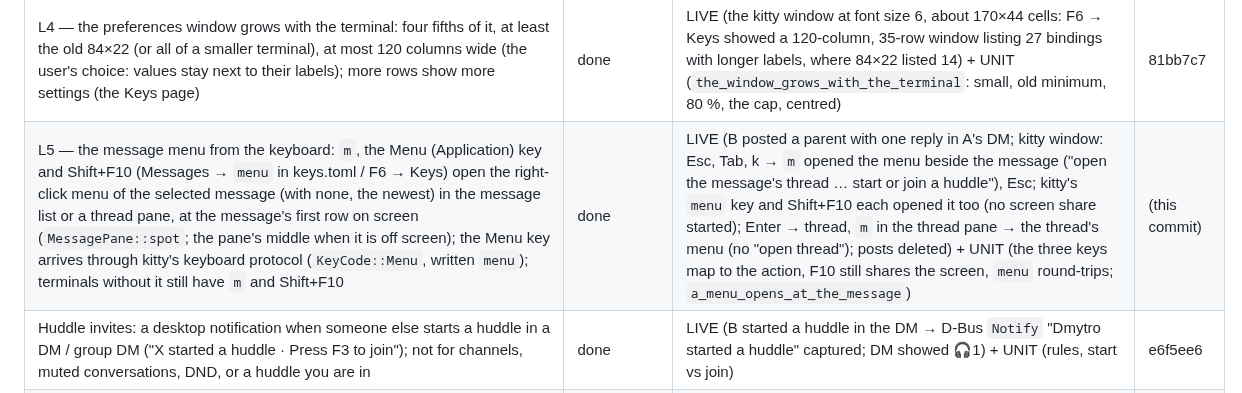
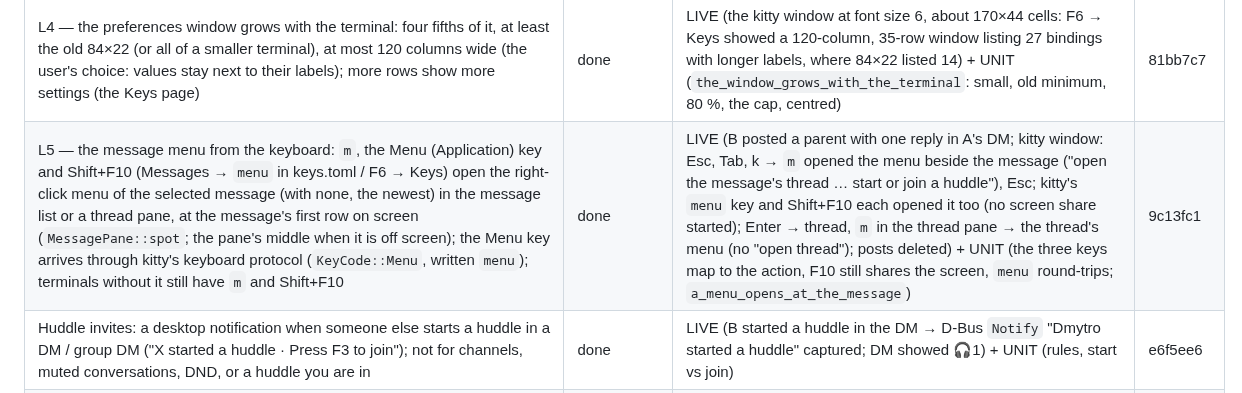
Before and after one commit to dmytrobsp/klack, a Markdown page: PROGRESS.md, the part around the change. GitHub-like rendering.

Commit message:
docs: PROGRESS for L5
Co-Authored-By: Claude Opus 5.5 <noreply@anthropic.com>

```diff
--- a/PROGRESS.md
+++ b/PROGRESS.md
@@ -183,7 +183,7 @@ folders, as they were then.)
 | L2 — the mouse wheel in threads and lists: the wheel over an open list — Ctrl+T's Threads, F5 activity, search results, Ctrl+K, the section mover — moves its selection a step, like the arrow keys (it used to scroll the messages pane hidden under the popup; Threads loads its next page at the end, search its next page); a thread pane with a selected reply (as opened from Ctrl+T, a search hit or a notification) scrolls with the wheel since L1 (by code reading the cause was the same: its selection was pulled back into view at every draw) | done | LIVE (B posted a thread of 12 four-line replies in A's DM, A replied once; in the kitty window Ctrl+T → two wheel notches down over the popup moved the selection from the first thread to the L2 one; Enter → the thread opened at A's reply; four notches up over the thread pane → replies 7–10 shown with "↓ 3 newer", steady after a pointer move; every post deleted) — no UNIT test (the event loop has no harness without a live client) | 7e5f883 |
 | L3 — the wheel in the preferences and the help: over F6 it moves the selected setting three rows a notch (the list follows the selection, so the long Keys page scrolls), in F6's theme picker one theme (previewed, as with the arrows), nothing while a value is typed or a key captured; over F1 it scrolls the help three rows. (Before, the wheel scrolled the messages pane under the dialog) | done | LIVE (kitty window: F6, Left → Keys; seven notches down → "previous pane" (row 22) selected with the list scrolled to "open the huddle's thread" at the top; eight up → back to Leader key; F1 → three notches scrolled the help from "Ctrl+Q quit" to the F8/F9 rows; Enter never pressed, settings.toml unchanged) — no UNIT test (event loop) | 8da73bb |
 | L4 — the preferences window grows with the terminal: four fifths of it, at least the old 84×22 (or all of a smaller terminal), at most 120 columns wide (the user's choice: values stay next to their labels); more rows show more settings (the Keys page) | done | LIVE (the kitty window at font size 6, about 170×44 cells: F6 → Keys showed a 120-column, 35-row window listing 27 bindings with longer labels, where 84×22 listed 14) + UNIT (`the_window_grows_with_the_terminal`: small, old minimum, 80 %, the cap, centred) | 81bb7c7 |
-| L5 — the message menu from the keyboard: `m`, the Menu (Application) key and Shift+F10 (Messages → `menu` in keys.toml / F6 → Keys) open the right-click menu of the selected message (with none, the newest) in the message list or a thread pane, at the message's first row on screen (`MessagePane::spot`; the pane's middle when it is off screen); the Menu key arrives through kitty's keyboard protocol (`KeyCode::Menu`, written `menu`); terminals without it still have `m` and Shift+F10 | done | LIVE (B posted a parent with one reply in A's DM; kitty window: Esc, Tab, k → `m` opened the menu beside the message ("open the message's thread … start or join a huddle"), Esc; kitty's `menu` key and Shift+F10 each opened it too (no screen share started); Enter → thread, `m` in the thread pane → the thread's menu (no "open thread"); posts deleted) + UNIT (the three keys map to the action, F10 still shares the screen, `menu` round-trips; `a_menu_opens_at_the_message`) | (this commit) |
+| L5 — the message menu from the keyboard: `m`, the Menu (Application) key and Shift+F10 (Messages → `menu` in keys.toml / F6 → Keys) open the right-click menu of the selected message (with none, the newest) in the message list or a thread pane, at the message's first row on screen (`MessagePane::spot`; the pane's middle when it is off screen); the Menu key arrives through kitty's keyboard protocol (`KeyCode::Menu`, written `menu`); terminals without it still have `m` and Shift+F10 | done | LIVE (B posted a parent with one reply in A's DM; kitty window: Esc, Tab, k → `m` opened the menu beside the message ("open the message's thread … start or join a huddle"), Esc; kitty's `menu` key and Shift+F10 each opened it too (no screen share started); Enter → thread, `m` in the thread pane → the thread's menu (no "open thread"); posts deleted) + UNIT (the three keys map to the action, F10 still shares the screen, `menu` round-trips; `a_menu_opens_at_the_message`) | 9c13fc1 |
 | Huddle invites: a desktop notification when someone else starts a huddle in a DM / group DM ("X started a huddle · Press F3 to join"); not for channels, muted conversations, DND, or a huddle you are in | done | LIVE (B started a huddle in the DM → D-Bus `Notify` "Dmytro started a huddle" captured; DM showed 🎧1) + UNIT (rules, start vs join) | e6f5ee6 |
 | Audio device selection: `SLACKTUI_AUDIO_INPUT` / `SLACKTUI_AUDIO_OUTPUT` match a device id or name (case-insensitive part); a named device that is missing is an error, never a fallback; `ctl audio-devices` lists `<id> — <name>` | done | LIVE (listing; `SLACKTUI_AUDIO_OUTPUT=nonexistent-device` → call bar "no sound: no output device matching…", no playback stream created) + UNIT (matching) | 4f91f03 |
 | Huddles in the TUI: F3 joins/starts the current conversation's huddle (`rooms.join`) or leaves; joins **muted** (the microphone is opened only while unmuted); F4 mute/unmute (AUDIO_CONTROL); call bar with participants, speaking 🔊 and muted 🔇; the meeting mix plays on the default output (cpal, resampled); sidebar shows `🎧N` on conversations with an active huddle (live `sh_room_join/leave/update`) | done | LIVE (B started a huddle in #social with a 440 Hz tone → `🎧1` appeared in A's sidebar; F3 joined: call bar listed B speaking and A muted; slacktui's own PipeWire playback stream carried the tone, −29.8 dB at 440 Hz vs −77.5 dB at 2 kHz; B's roster showed A `muted: true`; F3 left and B's roster dropped A) + UNIT (resampler, mixdown, roster rules, huddle tracking). **Microphone capture NOT verified live** (not recording the user's room); the send path itself is verified with `ctl huddle-media --tone`. | 885e712 |
```
